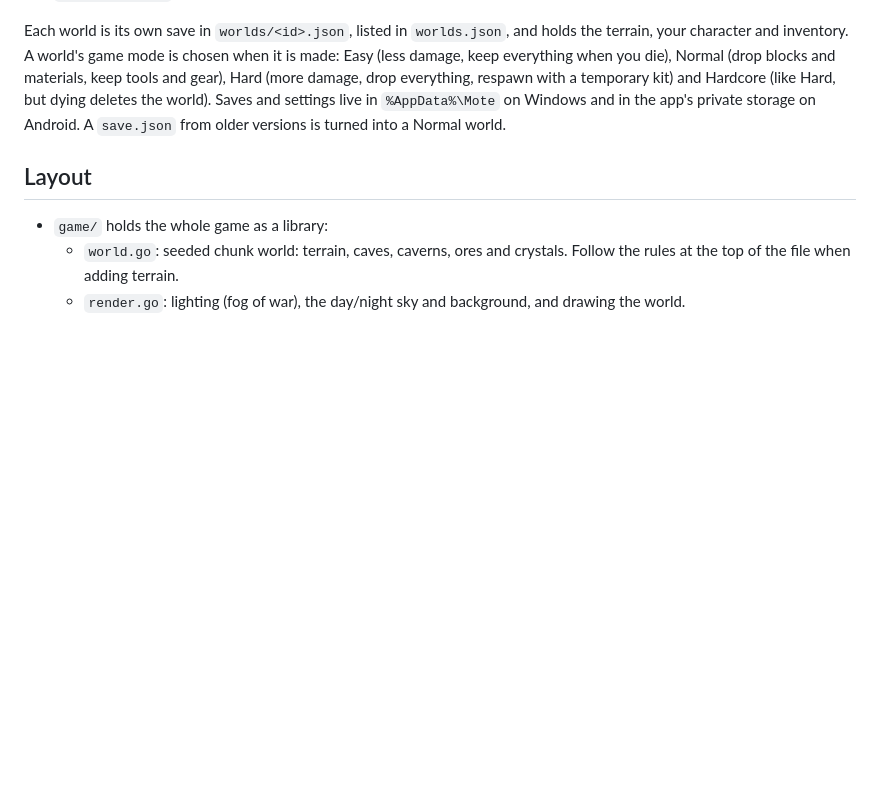
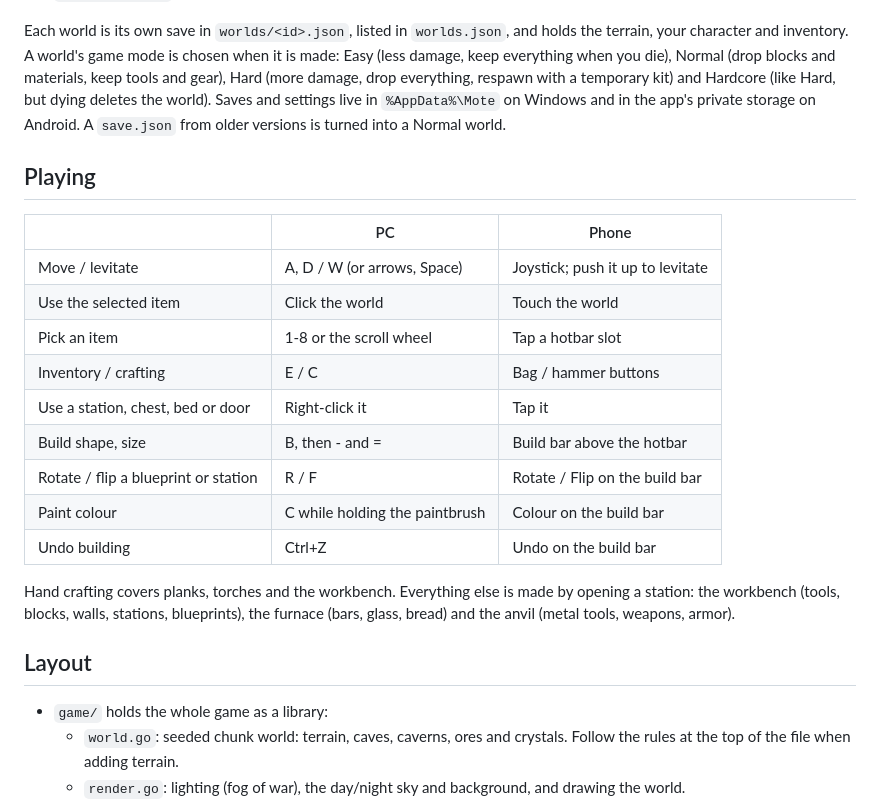
Before and after one commit to TheEmeraldPig/mobileClaude, a Markdown page: mote/README.md, the part around the change. GitHub-like rendering; blank space fills up the shorter version.

Commit message:
Mote README: controls and crafting overview
Co-Authored-By: Claude Opus 5.5 <noreply@anthropic.com>
Claude-Session: https://claude.ai/code/session_019zNPDnDkjd9YVw4PN7TBvp

```diff
--- a/mote/README.md
+++ b/mote/README.md
@@ -11,6 +11,22 @@ Every push that changes `mote/` builds both through `.github/workflows/mote.yml`
 - `Mote-steam.exe`, the Steam build, with the built-in updater switched off because Steam does the updating.
 
 Each world is its own save in `worlds/<id>.json`, listed in `worlds.json`, and holds the terrain, your character and inventory. A world's game mode is chosen when it is made: Easy (less damage, keep everything when you die), Normal (drop blocks and materials, keep tools and gear), Hard (more damage, drop everything, respawn with a temporary kit) and Hardcore (like Hard, but dying deletes the world). Saves and settings live in `%AppData%\Mote` on Windows and in the app's private storage on Android. A `save.json` from older versions is turned into a Normal world.
+
+## Playing
+
+| | PC | Phone |
+|---|---|---|
+| Move / levitate | A, D / W (or arrows, Space) | Joystick; push it up to levitate |
+| Use the selected item | Click the world | Touch the world |
+| Pick an item | 1-8 or the scroll wheel | Tap a hotbar slot |
+| Inventory / crafting | E / C | Bag / hammer buttons |
+| Use a station, chest, bed or door | Right-click it | Tap it |
+| Build shape, size | B, then - and = | Build bar above the hotbar |
+| Rotate / flip a blueprint or station | R / F | Rotate / Flip on the build bar |
+| Paint colour | C while holding the paintbrush | Colour on the build bar |
+| Undo building | Ctrl+Z | Undo on the build bar |
+
+Hand crafting covers planks, torches and the workbench. Everything else is made by opening a station: the workbench (tools, blocks, walls, stations, blueprints), the furnace (bars, glass, bread) and the anvil (metal tools, weapons, armor).
 
 ## Layout
 
```
